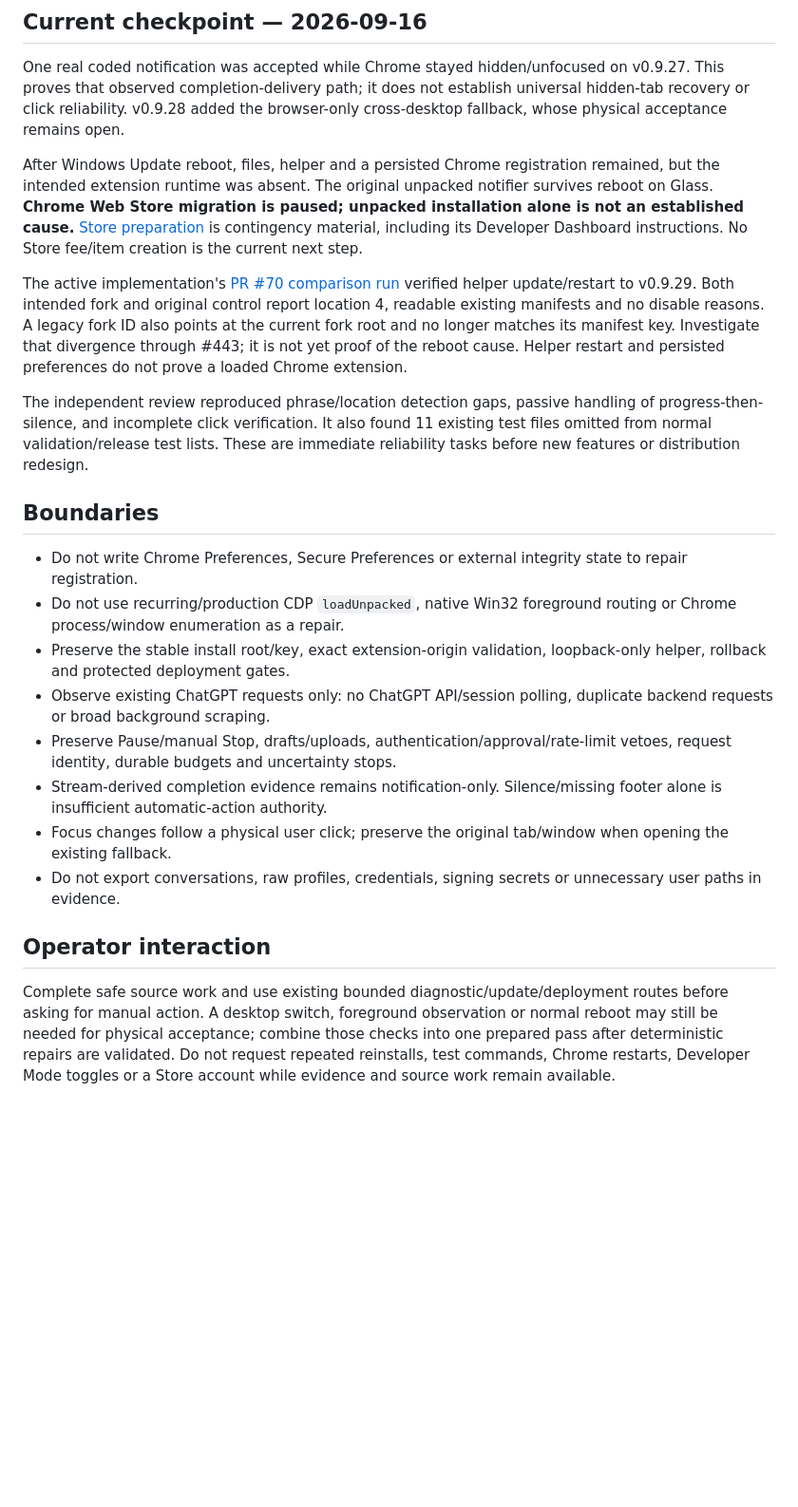
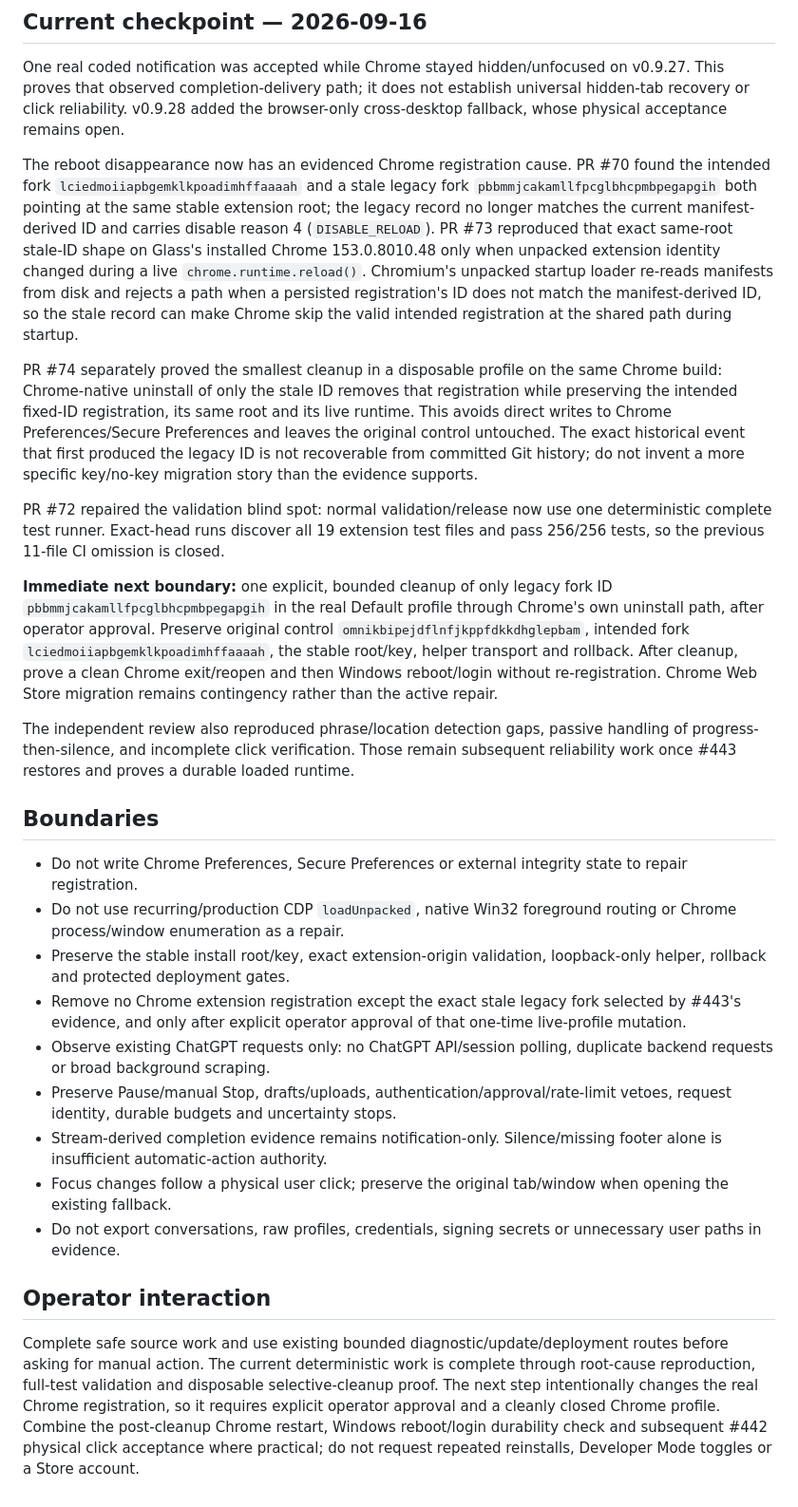
Before and after one commit to thatoneguydan/chatgpt-response-notifier, a Markdown page: PROJECT.md, the part around the change. Shown at 95% size. GitHub-like rendering; blank space fills up the shorter version.

Commit message:
Checkpoint notifier registration root cause

```diff
--- a/PROJECT.md
+++ b/PROJECT.md
@@ -14,17 +14,22 @@ Canonical source: **thatoneguydan/chatgpt-response-notifier**. Current runtime s
 
 One real coded notification was accepted while Chrome stayed hidden/unfocused on v0.9.27. This proves that observed completion-delivery path; it does not establish universal hidden-tab recovery or click reliability. v0.9.28 added the browser-only cross-desktop fallback, whose physical acceptance remains open.
 
-After Windows Update reboot, files, helper and a persisted Chrome registration remained, but the intended extension runtime was absent. The original unpacked notifier survives reboot on Glass. **Chrome Web Store migration is paused; unpacked installation alone is not an established cause.** [Store preparation](docs/CHROME-WEB-STORE-DURABLE-DISTRIBUTION.md) is contingency material, including its Developer Dashboard instructions. No Store fee/item creation is the current next step.
+The reboot disappearance now has an evidenced Chrome registration cause. PR #70 found the intended fork `lciedmoiiapbgemklkpoadimhffaaaah` and a stale legacy fork `pbbmmjcakamllfpcglbhcpmbpegapgih` both pointing at the same stable extension root; the legacy record no longer matches the current manifest-derived ID and carries disable reason 4 (`DISABLE_RELOAD`). PR #73 reproduced that exact same-root stale-ID shape on Glass's installed Chrome 153.0.8010.48 only when unpacked extension identity changed during a live `chrome.runtime.reload()`. Chromium's unpacked startup loader re-reads manifests from disk and rejects a path when a persisted registration's ID does not match the manifest-derived ID, so the stale record can make Chrome skip the valid intended registration at the shared path during startup.
 
-The active implementation's [PR #70 comparison run](https://github.com/thatoneguydan/chatgpt-response-notifier/actions/runs/35135642109) verified helper update/restart to v0.9.29. Both intended fork and original control report location 4, readable existing manifests and no disable reasons. A legacy fork ID also points at the current fork root and no longer matches its manifest key. Investigate that divergence through #443; it is not yet proof of the reboot cause. Helper restart and persisted preferences do not prove a loaded Chrome extension.
+PR #74 separately proved the smallest cleanup in a disposable profile on the same Chrome build: Chrome-native uninstall of only the stale ID removes that registration while preserving the intended fixed-ID registration, its same root and its live runtime. This avoids direct writes to Chrome Preferences/Secure Preferences and leaves the original control untouched. The exact historical event that first produced the legacy ID is not recoverable from committed Git history; do not invent a more specific key/no-key migration story than the evidence supports.
 
-The independent review reproduced phrase/location detection gaps, passive handling of progress-then-silence, and incomplete click verification. It also found 11 existing test files omitted from normal validation/release test lists. These are immediate reliability tasks before new features or distribution redesign.
+PR #72 repaired the validation blind spot: normal validation/release now use one deterministic complete test runner. Exact-head runs discover all 19 extension test files and pass 256/256 tests, so the previous 11-file CI omission is closed.
+
+**Immediate next boundary:** one explicit, bounded cleanup of only legacy fork ID `pbbmmjcakamllfpcglbhcpmbpegapgih` in the real Default profile through Chrome's own uninstall path, after operator approval. Preserve original control `omnikbipejdflnfjkppfdkkdhglepbam`, intended fork `lciedmoiiapbgemklkpoadimhffaaaah`, the stable root/key, helper transport and rollback. After cleanup, prove a clean Chrome exit/reopen and then Windows reboot/login without re-registration. Chrome Web Store migration remains contingency rather than the active repair.
+
+The independent review also reproduced phrase/location detection gaps, passive handling of progress-then-silence, and incomplete click verification. Those remain subsequent reliability work once #443 restores and proves a durable loaded runtime.
 
 ## Boundaries
 
 - Do not write Chrome Preferences, Secure Preferences or external integrity state to repair registration.
 - Do not use recurring/production CDP `loadUnpacked`, native Win32 foreground routing or Chrome process/window enumeration as a repair.
 - Preserve the stable install root/key, exact extension-origin validation, loopback-only helper, rollback and protected deployment gates.
+- Remove no Chrome extension registration except the exact stale legacy fork selected by #443's evidence, and only after explicit operator approval of that one-time live-profile mutation.
 - Observe existing ChatGPT requests only: no ChatGPT API/session polling, duplicate backend requests or broad background scraping.
 - Preserve Pause/manual Stop, drafts/uploads, authentication/approval/rate-limit vetoes, request identity, durable budgets and uncertainty stops.
 - Stream-derived completion evidence remains notification-only. Silence/missing footer alone is insufficient automatic-action authority.
@@ -33,4 +38,4 @@ The independent review reproduced phrase/location detection gaps, passive handli
 
 ## Operator interaction
 
-Complete safe source work and use existing bounded diagnostic/update/deployment routes before asking for manual action. A desktop switch, foreground observation or normal reboot may still be needed for physical acceptance; combine those checks into one prepared pass after deterministic repairs are validated. Do not request repeated reinstalls, test commands, Chrome restarts, Developer Mode toggles or a Store account while evidence and source work remain available.
+Complete safe source work and use existing bounded diagnostic/update/deployment routes before asking for manual action. The current deterministic work is complete through root-cause reproduction, full-test validation and disposable selective-cleanup proof. The next step intentionally changes the real Chrome registration, so it requires explicit operator approval and a cleanly closed Chrome profile. Combine the post-cleanup Chrome restart, Windows reboot/login durability check and subsequent #442 physical click acceptance where practical; do not request repeated reinstalls, Developer Mode toggles or a Store account.
```
